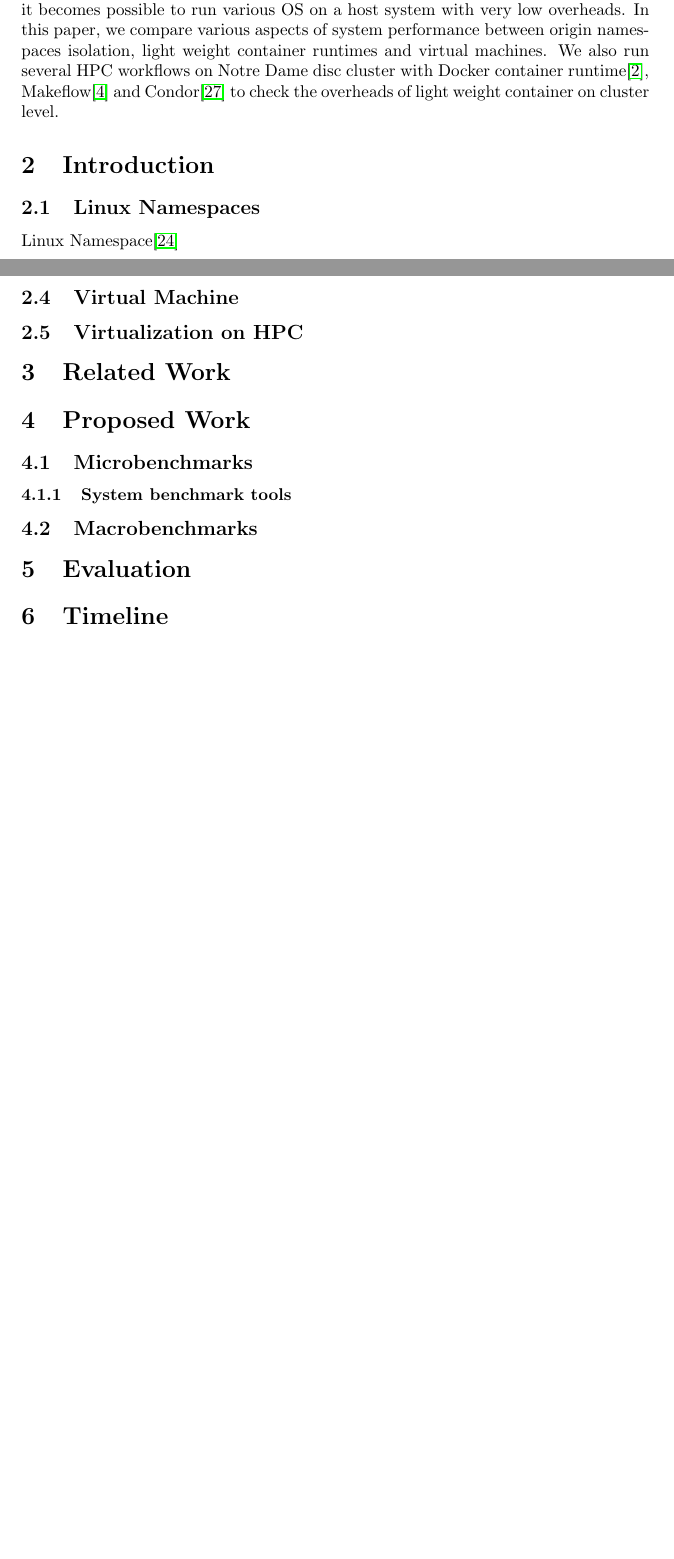
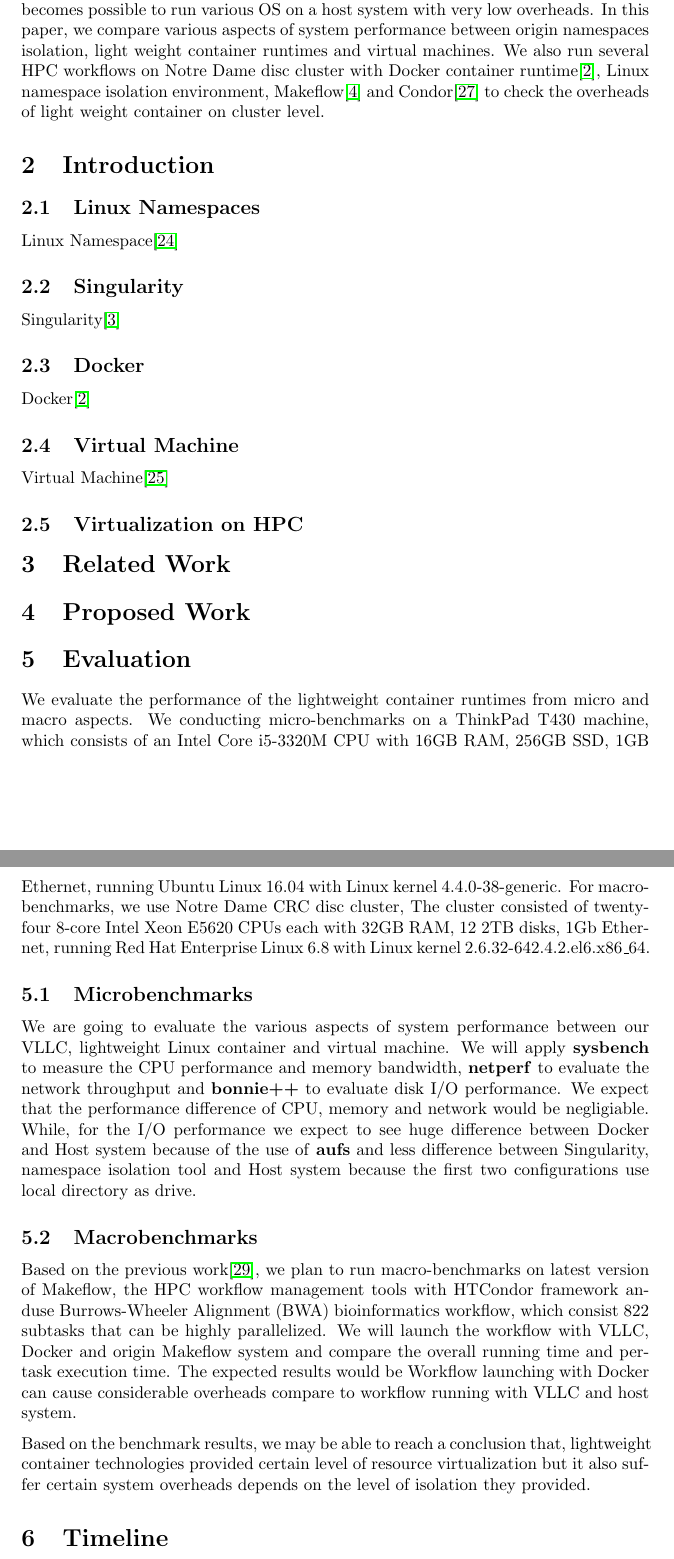
Before and after one commit to haroldfry/16fall-grad-OS, a LaTeX document (proposal/proposal.tex): two parts of pages 2 and 3 of 5, joined at a grey line, cut so that both start at the same text, the shorter picture padded with empty space. Compiled offline with pdfLaTeX.

Commit message:
add contents to evaluation

```diff
--- a/proposal/proposal.tex
+++ b/proposal/proposal.tex
@@ -71,9 +71,9 @@
 with the rise of OS level virtualization, it becomes possible to run various OS on a host system
 with very low overheads. In this paper, we compare various aspects of system performance between
 origin namespaces isolation, light weight container runtimes and virtual machines. We also run several
-HPC workflows on Notre Dame disc cluster with Docker container runtime\cite{dockerwb},
-Makeflow\cite{albrecht2012makeflow} and Condor\cite{thain2003condor} to check the overheads of
-light weight container on cluster level.
+HPC workflows on Notre Dame disc cluster with Docker container runtime\cite{dockerwb}, Linux namespace
+isolation environment, Makeflow\cite{albrecht2012makeflow} and Condor\cite{thain2003condor} to check the
+overheads of light weight container on cluster level.
 
 \section{Introduction}
 
@@ -91,19 +91,46 @@
 
 \subsection{Virtual Machine}
 
+Virtual Machine\cite{rosenblum2005virtual}
+
 \subsection{Virtualization on HPC}
 
 \section{Related Work}
 
 \section{Proposed Work}
 
+\section{Evaluation}
+
+We evaluate the performance of the lightweight container runtimes from micro and macro aspects. We conducting
+micro-benchmarks on a ThinkPad T430 machine, which consists of an Intel Core i5-3320M CPU with 16GB RAM, 256GB
+SSD, 1GB Ethernet, running Ubuntu Linux 16.04 with Linux kernel 4.4.0-38-generic. For macro-benchmarks, we use
+Notre Dame CRC disc cluster, The cluster consisted of twenty-four 8-core Intel Xeon E5620 CPUs each with 32GB
+RAM, 12 2TB disks, 1Gb Ethernet, running Red Hat Enterprise Linux 6.8 with Linux kernel 2.6.32-642.4.2.el6.x86\_64.
+
 \subsection{Microbenchmarks}
 
-\subsubsection{System benchmark tools}
+We are going to evaluate the various aspects of system performance between our VLLC,
+lightweight Linux container and virtual machine. We will apply \textbf{sysbench} to measure the CPU
+performance and memory bandwidth, \textbf{netperf} to evaluate the network throughput and \textbf{bonnie++}
+to evaluate disk I/O performance. We expect that the performance difference of CPU, memory and network would
+be negligiable. While, for the I/O performance we expect to see huge difference between Docker and Host
+system because of the use of \textbf{aufs} and less difference between Singularity, namespace isolation tool and
+Host system because the first two configurations use local directory as drive.
 
 \subsection{Macrobenchmarks}
 
-\section{Evaluation}
+Based on the previous work\cite{zheng2015integrating}, we plan to run macro-benchmarks on latest version of Makeflow,
+the HPC workflow management tools with HTCondor framework anduse Burrows-Wheeler Alignment (BWA)
+bioinformatics workflow, which consist 822 subtasks that can be highly parallelized. We will launch
+the workflow with VLLC, Docker and origin Makeflow system and compare the overall running time and per-task execution time.
+The expected results would be Workflow launching with Docker can cause considerable overheads compare to workflow
+running with VLLC and host system.
+
+\medskip
+
+Based on the benchmark results, we may be able to reach a conclusion that, lightweight container technologies
+provided certain level of resource virtualization but it also suffer certain system overheads depends on the level
+of isolation they provided.
 
 \section{Timeline}
 
```
Also changed, not shown: proposal/sample.bib (+31 -20 lines).
